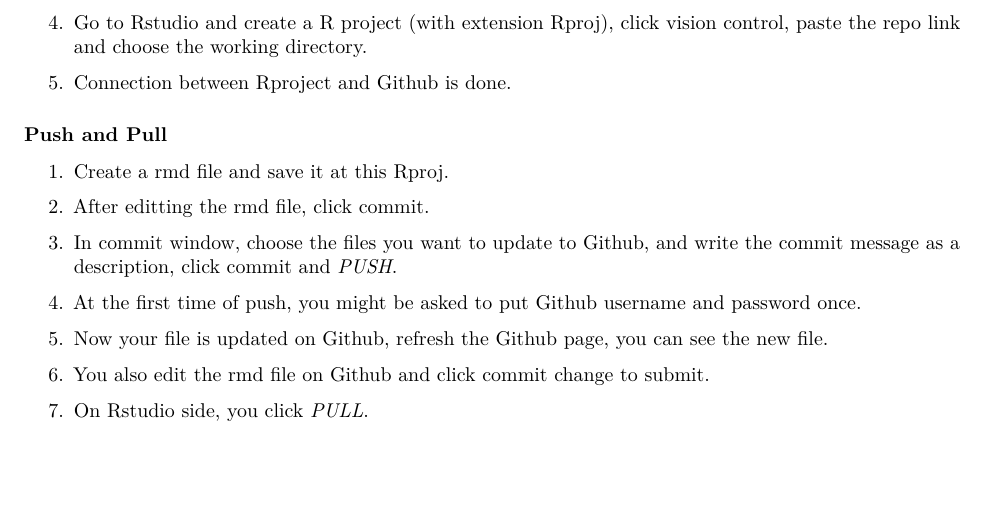
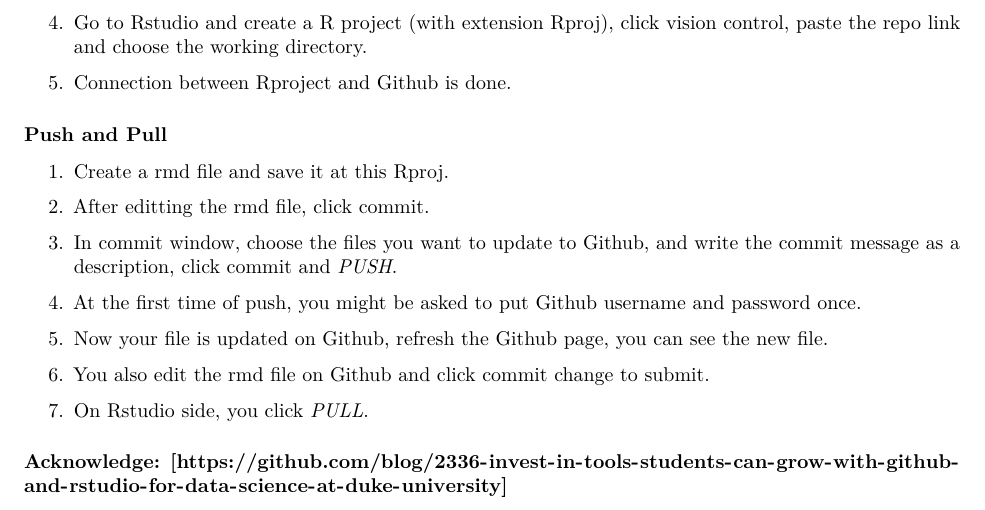
Before and after one commit to zgong5/test0, an R Markdown document (code0.Rmd): part of the page, cut so that both start at the same text, the shorter picture padded with empty space. Rendered offline with R 4.5, knitr and Pandoc, then LaTeX, with nearby package versions.

Commit message:
Update code0.Rmd

```diff
--- a/code0.Rmd
+++ b/code0.Rmd
@@ -39,3 +39,5 @@
 6. You also edit the rmd file on Github and click commit change to submit.
 
 7. On Rstudio side, you click *PULL*.
+
+### Acknowledge: [https://github.com/blog/2336-invest-in-tools-students-can-grow-with-github-and-rstudio-for-data-science-at-duke-university]
```
